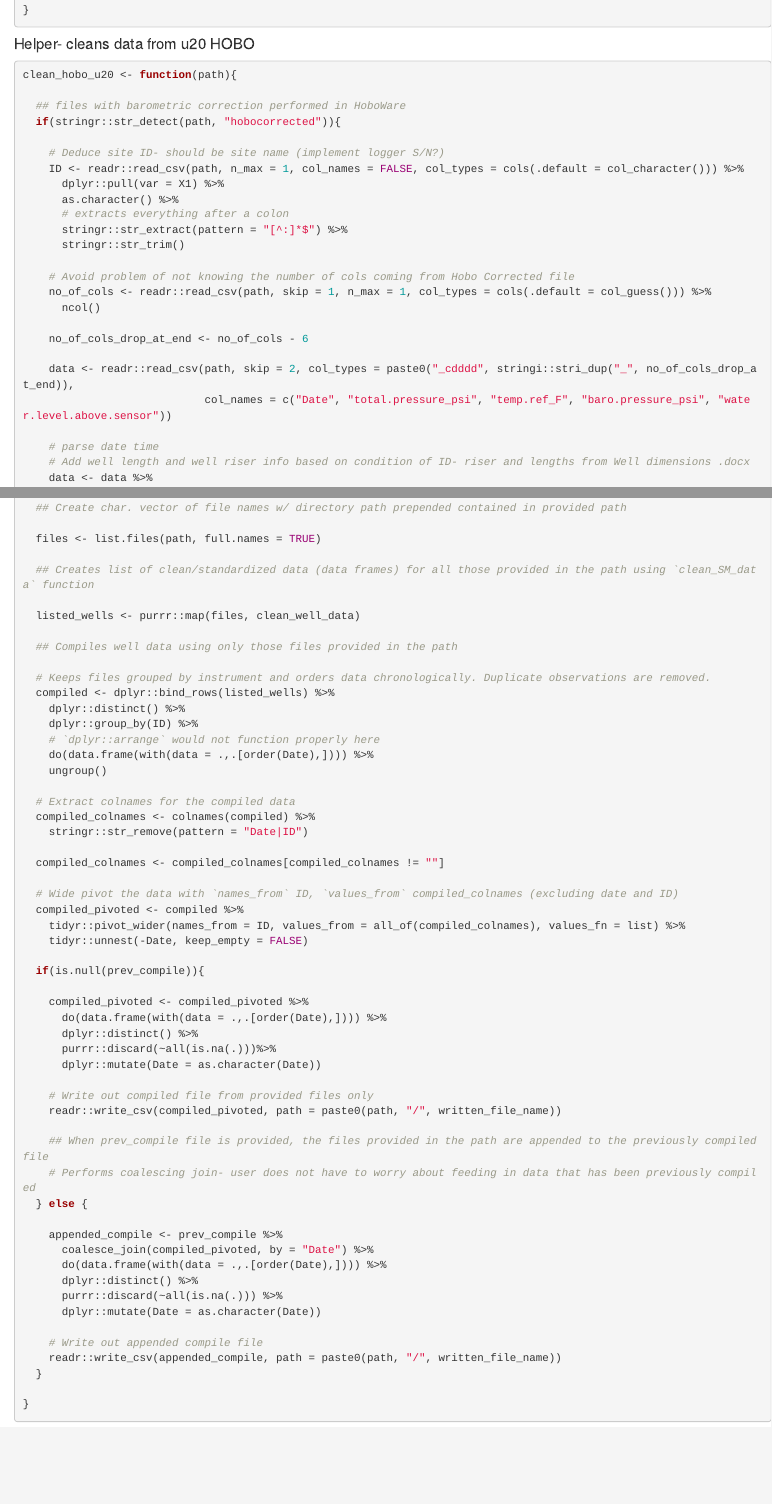
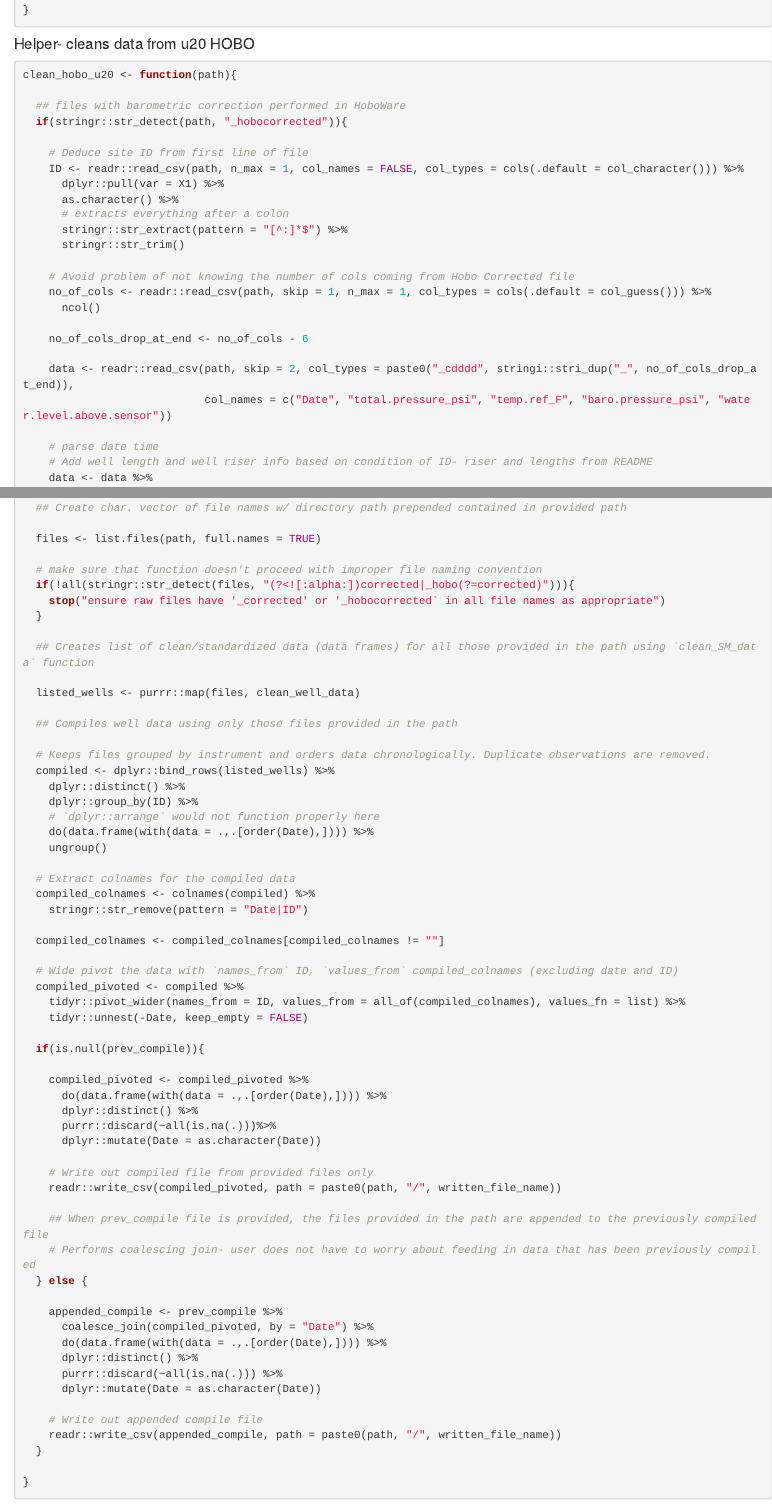
Before and after one commit to sjmarks/Meadow_Wells, an R Markdown document (Well_Processing_Nov2020.Rmd): the page in a window 1100 px wide, from 2940 px down, and a second part further down, joined at a grey line. Rendered offline with R 4.5, knitr and Pandoc, with nearby package versions; some code elsewhere in the file could not run offline.

Commit message:
updated funs to align with Well_Processing_revised.Rmd

```diff
--- a/Well_Processing_Nov2020.Rmd
+++ b/Well_Processing_Nov2020.Rmd
@@ -139,9 +139,9 @@ clean_dwyer <- function(path){
 clean_hobo_u20 <- function(path){
 
   ## files with barometric correction performed in HoboWare
-  if(stringr::str_detect(path, "hobocorrected")){
+  if(stringr::str_detect(path, "_hobocorrected")){
 
-    # Deduce site ID- should be site name (implement logger S/N?)
+    # Deduce site ID from first line of file
     ID <- readr::read_csv(path, n_max = 1, col_names = FALSE, col_types = cols(.default = col_character())) %>%
       dplyr::pull(var = X1) %>%
       as.character() %>%
@@ -159,7 +159,7 @@ clean_hobo_u20 <- function(path){
                             col_names = c("Date", "total.pressure_psi", "temp.ref_F", "baro.pressure_psi", "water.level.above.sensor"))
 
     # parse date time
-    # Add well length and well riser info based on condition of ID- riser and lengths from Well dimensions .docx
+    # Add well length and well riser info based on condition of ID- riser and lengths from README
     data <- data %>%
       dplyr::filter(!is.na(Date), !is.na(total.pressure_psi)) %>%
       dplyr::mutate(Date = lubridate::mdy_hms(Date)) %>%
@@ -327,6 +327,11 @@ process_well_data <- function(path, site, prev_compile = NULL, written_file_name
 
   files <- list.files(path, full.names = TRUE)
 
+  # make sure that function doesn't proceed with improper file naming convention
+  if(!all(stringr::str_detect(files, "(?<![:alpha:])corrected|_hobo(?=corrected)"))){
+    stop("ensure raw files have '_corrected' or '_hobocorrected` in all file names as appropriate")
+  }
+
   ## Creates list of clean/standardized data (data frames) for all those provided in the path using `clean_SM_data` function
 
   listed_wells <- purrr::map(files, clean_well_data)
```
Also changed, not shown: Well_Processing_Nov2020.Rmd (4 more changed lines).
